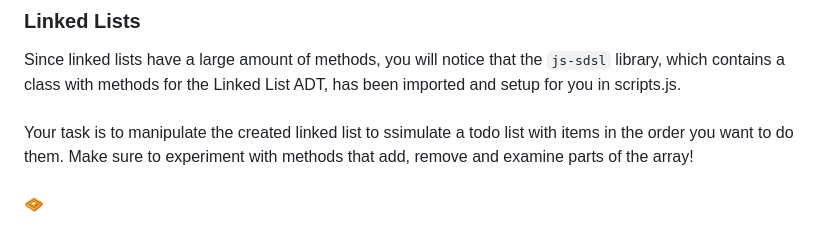
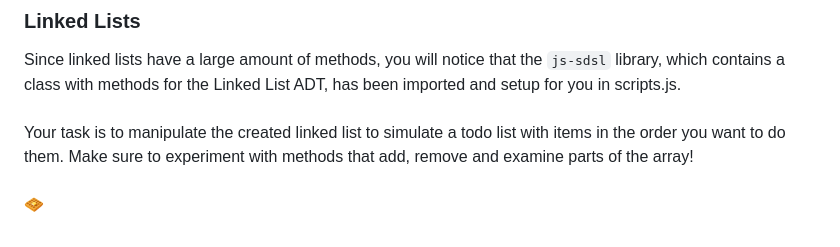
Before and after one commit to haya-rahamasif/ADT-lesson, a Markdown page: README.md, the part around the change. Drawn GitHub-style.

```diff
--- a/README.md
+++ b/README.md
@@ -108,6 +108,6 @@ console.log(songs.front()) // shows current song playing (front element of queue
 
 ### Linked Lists
 Since linked lists have a large amount of methods, you will notice that the `js-sdsl` library, which contains a class with methods for the Linked List ADT, has been imported and setup for you in scripts.js. <br><br>
-Your task is to manipulate the created linked list to ssimulate a todo list with items in the order you want to do them. Make sure to experiment with methods that add, remove and examine parts of the array!
+Your task is to manipulate the created linked list to simulate a todo list with items in the order you want to do them. Make sure to experiment with methods that add, remove and examine parts of the array!
 <br><br>
 🧇
```
